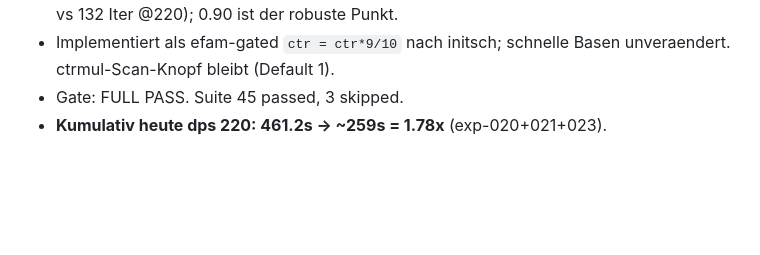
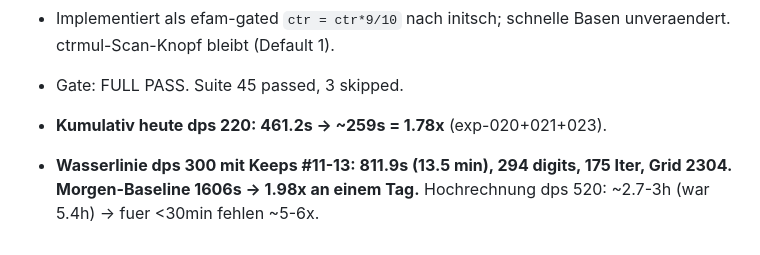
Before and after one commit to Lightrunnerwastaken/gp-tetration, a Markdown page: research/journal.md, the part around the change. Drawn GitHub-style; blank space fills up the shorter version.

Commit message:
research: Wasserlinie dps300 = 812s mit Keeps 11-13 (1.98x heute)
Co-Authored-By: Claude Fable 5 <noreply@anthropic.com>

```diff
--- a/research/journal.md
+++ b/research/journal.md
@@ -735,3 +735,7 @@ Format pro Eintrag:
   Basen unveraendert. ctrmul-Scan-Knopf bleibt (Default 1).
 - Gate: FULL PASS. Suite 45 passed, 3 skipped.
 - **Kumulativ heute dps 220: 461.2s -> ~259s = 1.78x** (exp-020+021+023).
+
+- **Wasserlinie dps 300 mit Keeps #11-13: 811.9s (13.5 min), 294 digits,
+  175 Iter, Grid 2304. Morgen-Baseline 1606s -> 1.98x an einem Tag.**
+  Hochrechnung dps 520: ~2.7-3h (war 5.4h) -> fuer <30min fehlen ~5-6x.
```
